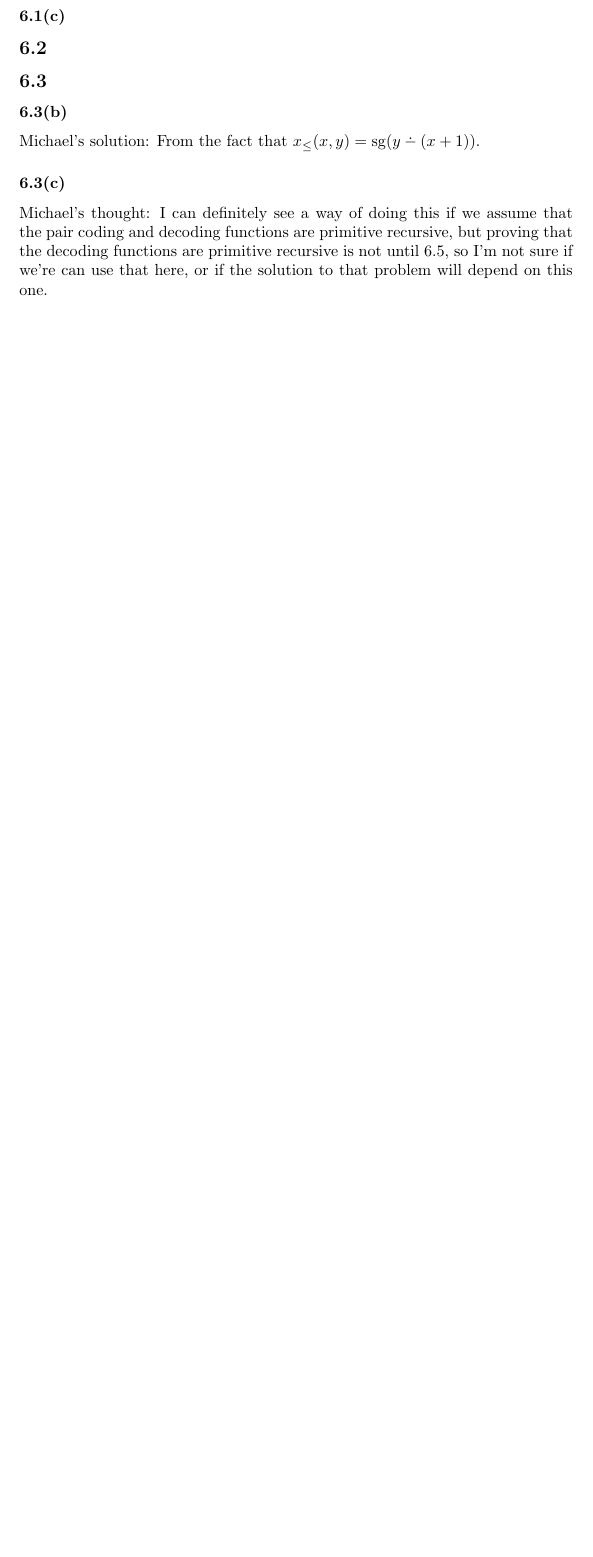
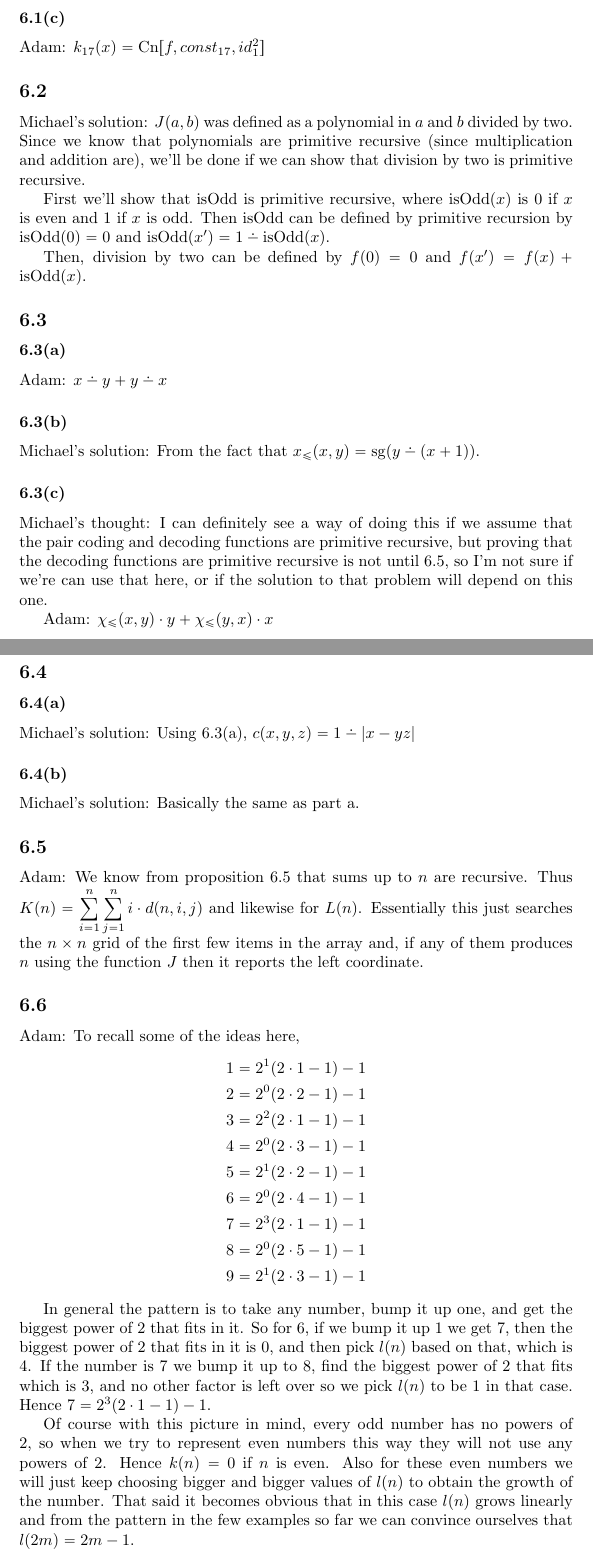
Before and after one commit to EvanMisshula/Math-for-Math-s-Sake-Logic-chapters-5-6-7-and-maybe-8, a LaTeX document (main.tex): part of page 3 of 4 before the commit and two parts of pages 3 and 4 of 6 after it, the two joined at a grey line, cut so that both start at the same text, the shorter picture padded with empty space. Compiled offline with pdfLaTeX.

Commit message:
Some solutions from Adam, maybe some from me too

```diff
--- a/main.tex
+++ b/main.tex
@@ -11,7 +11,8 @@
 % This is a total experiment, and I'm not sure if will people will like or use it, but let's find out!
 \documentclass{article}
 \usepackage[utf8]{inputenc}
-\usepackage{amssymb}
+\usepackage{amssymb, amsmath}
+\usepackage{mathabx}
 \usepackage{tikz}
 \usetikzlibrary{automata,positioning}
 
@@ -93,11 +106,55 @@ Suppose $f(x,y)$ is recursive.
 \ms Then $g(x,y) = f(y,x)$ is recursive by $g(x,y) = \Cn[f,\id^2_2,\id^2_1]$
 \sss{6.1(b)}
 \ms And $h(x) = f(x,x)$ is recursive by $h(x) = \Cn[f,\id^1_1,\id^1_1]$
-\sss{6.1(c)}
+\sss{6.1(c)} Adam: $k_{17}(x) = \Cn[f, const_{17}, id_1^2]$
 \ss{6.2}
+\ms $J(a,b)$ was defined as a polynomial in $a$ and $b$ divided by two.  Since we know that polynomials are primitive recursive (since multiplication and addition are), we'll be done if we can show that division by two is primitive recursive.
+
+First we'll show that $\mathrm{isOdd}$ is primitive recursive, where $\mathrm{isOdd}(x)$ is 0 if $x$ is even and 1 if $x$ is odd.  Then $\mathrm{isOdd}$ can be defined by primitive recursion by $\mathrm{isOdd}(0) = 0$ and $\mathrm{isOdd}(x') = 1\dotminus\mathrm{isOdd}(x)$.
+
+Then, division by two can be defined by $f(0) = 0$ and $f(x') = f(x) + \mathrm{isOdd}(x)$.
 \ss{6.3}
+\sss{6.3(a)} Adam: $x\dotdiv y + y\dotdiv x$
 \sss{6.3(b)}
 \ms From the fact that $x_{\leq}(x,y) = \mathrm{sg}(y\dotminus (x+1))$.
 \sss{6.3(c)}
 \mt I can definitely see a way of doing this if we assume that the pair coding and decoding functions are primitive recursive, but proving that the decoding functions are primitive recursive is not until 6.5, so I'm not sure if we're can use that here, or if the solution to that problem will depend on this one.
+
+Adam: $\chi_{\leq}(x,y)\cdot y + \chi_{\leq}(y,x)\cdot x$
 \ss{6.4}
+\sss{6.4(a)}
+\ms Using 6.3(a), $c(x,y,z) = 1\dotminus |x-yz|$
+\sss{6.4(b)}
+\ms Basically the same as part a.
+\ss{6.5} Adam: We know from proposition 6.5 that sums up to $n$ are recursive.  Thus
+    $\displaystyle K(n) = \sum_{i=1}^n \sum_{j=1}^n i\cdot d(n,i,j)$ and likewise
+    for $L(n)$.  Essentially this just searches the $n\times n$ grid of the first
+    few items in the array and, if any of them produces $n$ using the function
+    $J$ then it reports the left coordinate.
+\ss{6.6} Adam: To recall some of the ideas here,
+    \begin{align*}
+      1&=2^1(2\cdot 1-1)-1\\
+      2&=2^0(2\cdot 2-1)-1\\
+      3&=2^2(2\cdot 1-1)-1\\
+      4&=2^0(2\cdot 3-1)-1\\
+      5&=2^1(2\cdot 2-1)-1\\
+      6&=2^0(2\cdot 4-1)-1\\
+      7&=2^3(2\cdot 1-1)-1\\
+      8&=2^0(2\cdot 5-1)-1\\
+      9&=2^1(2\cdot 3-1)-1
+    \end{align*}
+
+    In general the pattern is to take any number, bump it up one, and get
+    the biggest power of 2 that fits in it.  So for 6, if we bump it up 1 we get
+    7, then the biggest power of 2 that fits in it is 0, and then pick $l(n)$
+    based on that, which is 4.  If the number is 7 we bump it up to 8, find the
+    biggest power of 2 that fits which is 3, and no other factor is left over
+    so we pick $l(n)$ to be 1 in that case.  Hence $7=2^3(2\cdot 1-1)-1$.
+
+    Of course with this picture in mind, every odd number has no powers of 2,
+    so when we try to represent even numbers this way they will not use any
+    powers of 2.  Hence $k(n)=0$ if $n$ is even.  Also for these even numbers
+    we will just keep choosing bigger and bigger values of $l(n)$ to obtain the
+    growth of the number.  That said it becomes obvious that in this case $l(n)$
+    grows linearly and from the pattern in the few examples so far we can
+    convince ourselves that $l(2m)=2m-1$.
```
Also changed, not shown: main.tex (43 more changed lines).
